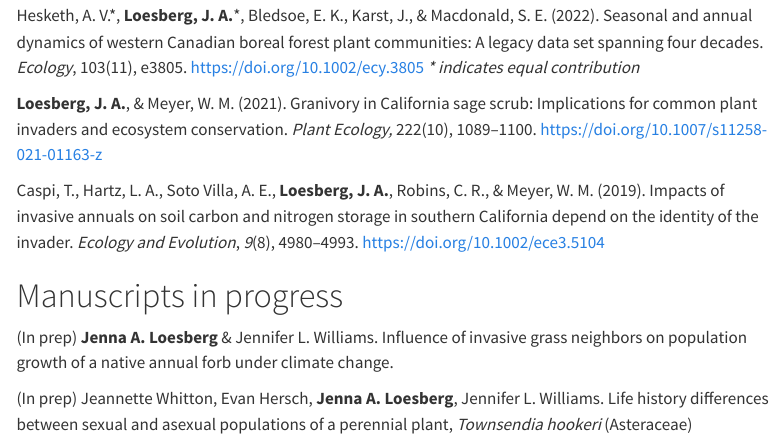
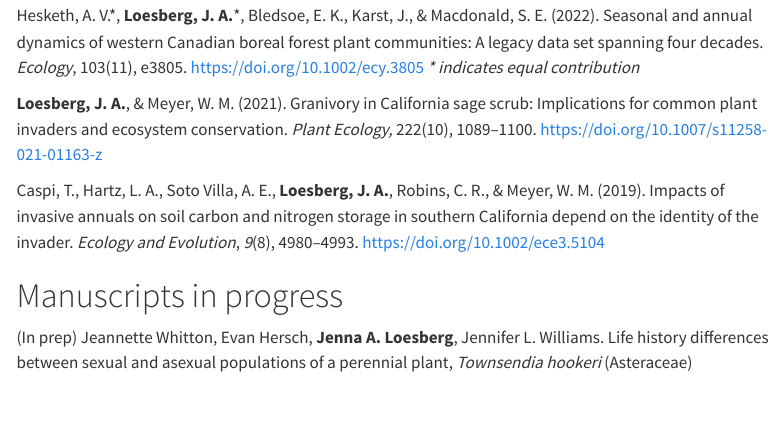
Before and after one commit to jloesberg/jloesberg.github.io, a Quarto document (publications.qmd): the page in a window 1100 px wide, from 560 px down. Rendered offline with R 4.5, knitr and Pandoc in place of Quarto, with nearby package versions; menus at the side of the page are left out.

Commit message:
updating

```diff
--- a/publications.qmd
+++ b/publications.qmd
@@ -24,8 +24,6 @@ Caspi, T., Hartz, L. A., Soto Villa, A. E., **Loesberg, J. A.**, Robins, C. R.,
 
 # Manuscripts in progress
 
-(In prep) **Jenna A. Loesberg** & Jennifer L. Williams. Influence of invasive grass neighbors on population growth of a native annual forb under climate change.
-
 (In prep) Jeannette Whitton, Evan Hersch, **Jenna A. Loesberg**, Jennifer L. Williams. Life history differences between sexual and asexual populations of a perennial plant, *Townsendia hookeri* (Asteraceae)
 
 ![Garry oak meadow in early spring](media/DSC_0494.JPG)
```
Also changed, not shown: cv.qmd (+1 -1 lines), docs/search.json, 4 other files.
